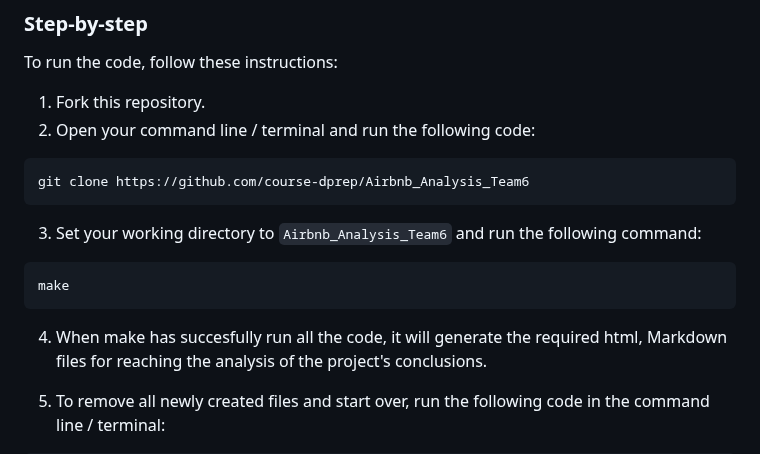
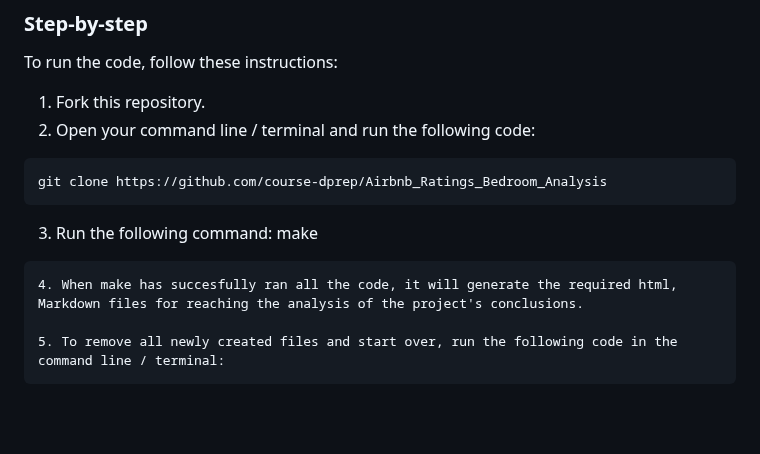
Before and after one commit to course-dprep/Airbnb_Ratings_Bedroom_Analysis, a Markdown page: README.md, the part around the change. Rendered like a GitHub page; blank space fills up the shorter version.

Commit message:
Update README.md conform name change

````diff
--- a/README.md
+++ b/README.md
@@ -108,13 +108,11 @@ To run the code, follow these instructions:
 1. Fork this repository.
 2. Open your command line / terminal and run the following code:
 ```
-git clone https://github.com/course-dprep/Airbnb_Analysis_Team6
+git clone https://github.com/course-dprep/Airbnb_Ratings_Bedroom_Analysis
 ```
-3. Set your working directory to `Airbnb_Analysis_Team6` and run the following command:
+3. Run the following command: make
 ```
-make
-```
-4. When make has succesfully run all the code, it will generate the required html, Markdown files for reaching the analysis of the project's conclusions.
+4. When make has succesfully ran all the code, it will generate the required html, Markdown files for reaching the analysis of the project's conclusions.
 
 5. To remove all newly created files and start over, run the following code in the command line / terminal:
 ```
````
